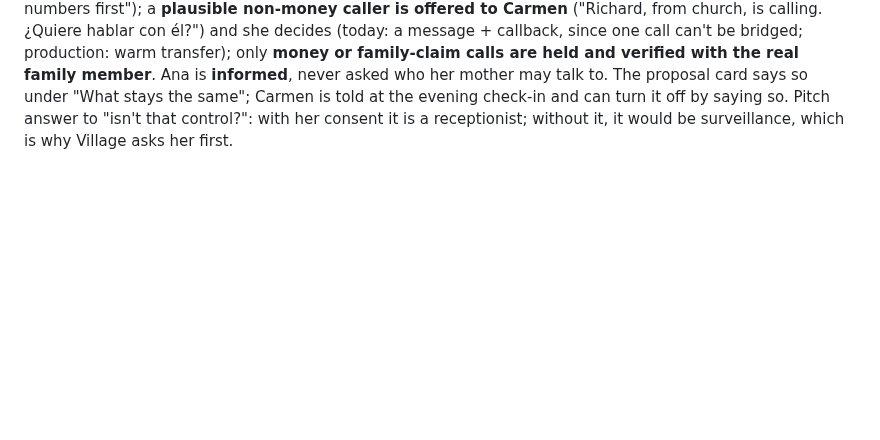
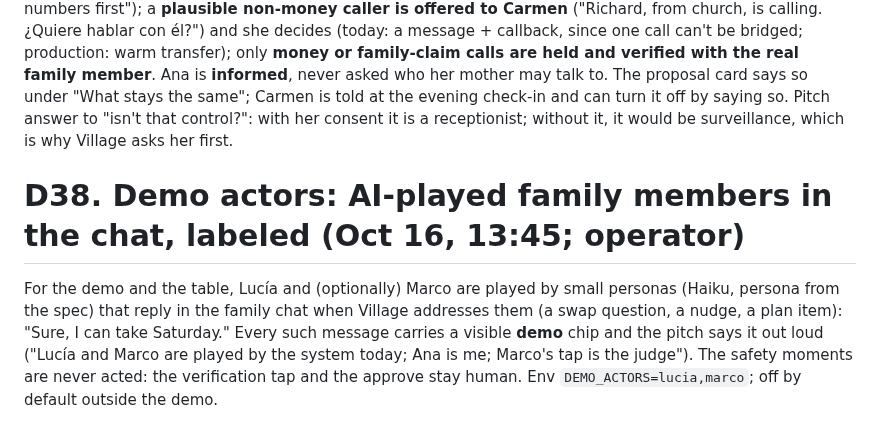
Before and after one commit to richelgomez99/village, a Markdown page: DECISIONS.md, the part around the change. Drawn GitHub-style; blank space fills up the shorter version.

Commit message:
D38: labeled demo actors in the chat
Co-Authored-By: Claude Fable 5.1 <noreply@anthropic.com>
Claude-Session: https://claude.ai/code/session_01J11Py3S7ZNLQiC9ZvkDdzT

```diff
--- a/DECISIONS.md
+++ b/DECISIONS.md
@@ -254,3 +254,6 @@ Not a third village. The **Reyes village itself** gets a new kind of need: Ana w
 
 # D37. The receptionist is graduated and it is Carmen's rule, not Ana's (Oct 16, 13:40; operator)
 From the first live screened call ("Richard from church" never got through): screening everyone is too much wall. Rule: **known numbers ring straight through**; an **unknown caller** is asked name, relationship and purpose, one question at a time, and hears one honest sentence ("Carmen asked Village to answer unknown numbers first"); a **plausible non-money caller is offered to Carmen** ("Richard, from church, is calling. ¿Quiere hablar con él?") and she decides (today: a message + callback, since one call can't be bridged; production: warm transfer); only **money or family-claim calls are held and verified with the real family member**. Ana is **informed**, never asked who her mother may talk to. The proposal card says so under "What stays the same"; Carmen is told at the evening check-in and can turn it off by saying so. Pitch answer to "isn't that control?": with her consent it is a receptionist; without it, it would be surveillance, which is why Village asks her first.
+
+# D38. Demo actors: AI-played family members in the chat, labeled (Oct 16, 13:45; operator)
+For the demo and the table, Lucía and (optionally) Marco are played by small personas (Haiku, persona from the spec) that reply in the family chat when Village addresses them (a swap question, a nudge, a plan item): "Sure, I can take Saturday." Every such message carries a visible **demo** chip and the pitch says it out loud ("Lucía and Marco are played by the system today; Ana is me; Marco's tap is the judge"). The safety moments are never acted: the verification tap and the approve stay human. Env `DEMO_ACTORS=lucia,marco`; off by default outside the demo.
```
